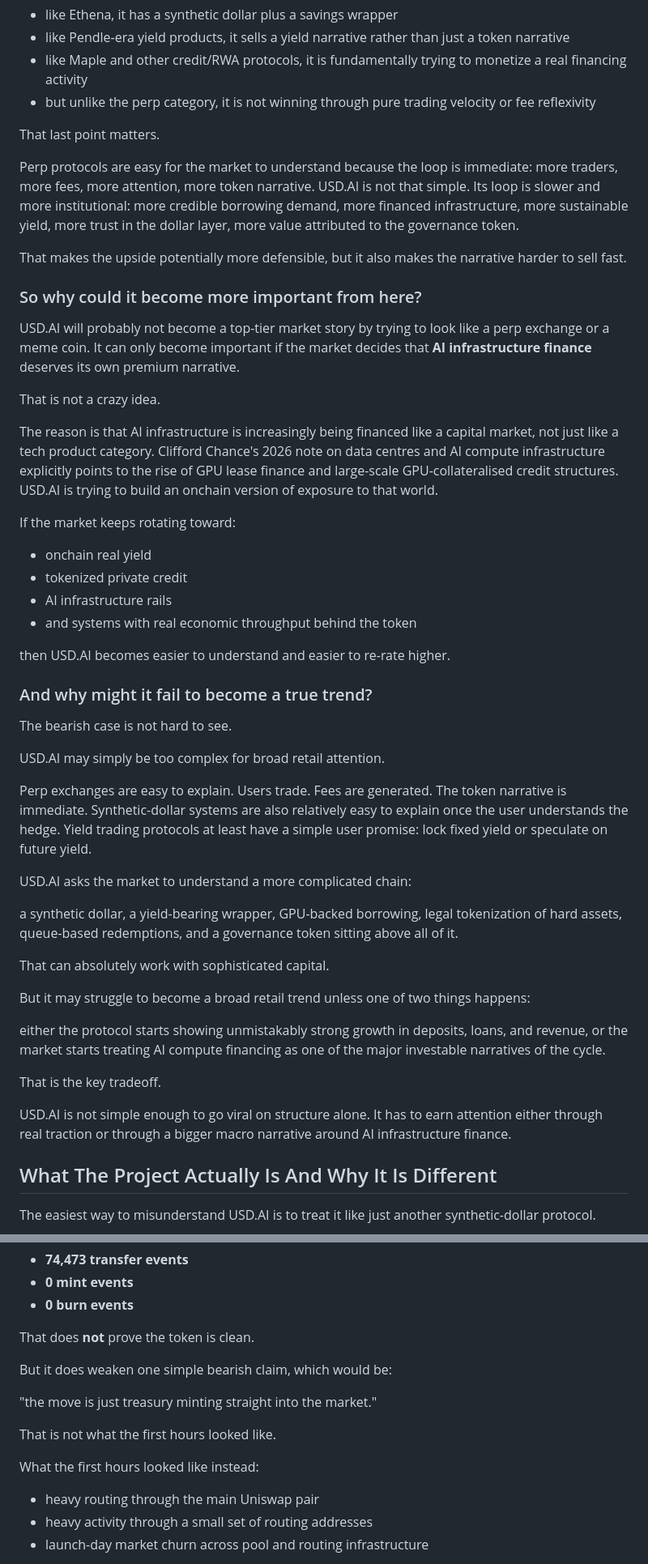
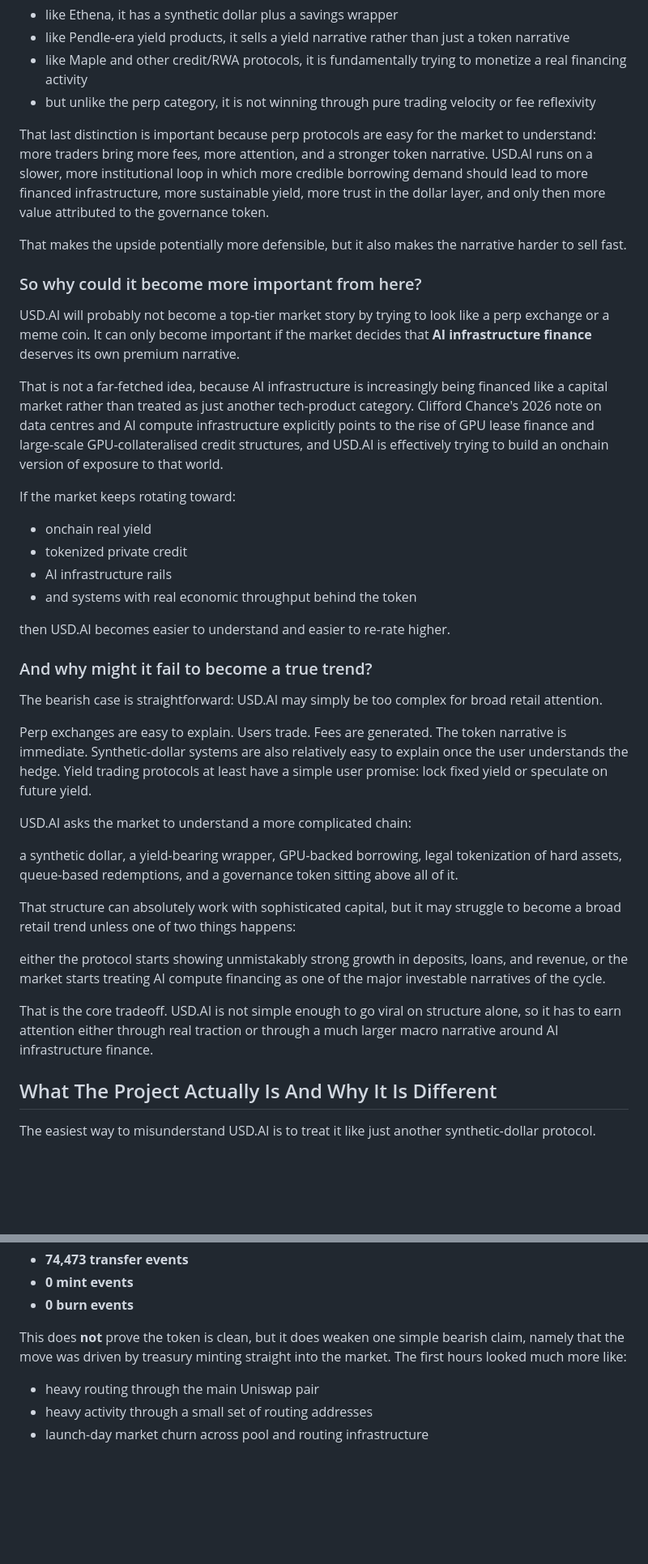
Before and after one commit to ThanaLamth/deep-research-coin, a Markdown page: research-output/usdai-why-pumping-will-it-keep-pumping-2026-04-22.md, 2 parts joined by grey strips. Shown at 81% size. Drawn GitHub-style; blank space fills up the shorter version.

Commit message:
Polish USD.AI article flow and reduce note-like phrasing

```diff
--- a/research-output/usdai-why-pumping-will-it-keep-pumping-2026-04-22.md
+++ b/research-output/usdai-why-pumping-will-it-keep-pumping-2026-04-22.md
@@ -140,9 +134,7 @@ It borrows one piece from each:
 - like Maple and other credit/RWA protocols, it is fundamentally trying to monetize a real financing activity
 - but unlike the perp category, it is not winning through pure trading velocity or fee reflexivity
 
-That last point matters.
-
-Perp protocols are easy for the market to understand because the loop is immediate: more traders, more fees, more attention, more token narrative. USD.AI is not that simple. Its loop is slower and more institutional: more credible borrowing demand, more financed infrastructure, more sustainable yield, more trust in the dollar layer, more value attributed to the governance token.
+That last distinction is important because perp protocols are easy for the market to understand: more traders bring more fees, more attention, and a stronger token narrative. USD.AI runs on a slower, more institutional loop in which more credible borrowing demand should lead to more financed infrastructure, more sustainable yield, more trust in the dollar layer, and only then more value attributed to the governance token.
 
 That makes the upside potentially more defensible, but it also makes the narrative harder to sell fast.
 
@@ -150,9 +142,7 @@ That makes the upside potentially more defensible, but it also makes the narrati
 
 USD.AI will probably not become a top-tier market story by trying to look like a perp exchange or a meme coin. It can only become important if the market decides that **AI infrastructure finance** deserves its own premium narrative.
 
-That is not a crazy idea.
-
-The reason is that AI infrastructure is increasingly being financed like a capital market, not just like a tech product category. Clifford Chance's 2026 note on data centres and AI compute infrastructure explicitly points to the rise of GPU lease finance and large-scale GPU-collateralised credit structures. USD.AI is trying to build an onchain version of exposure to that world.
+That is not a far-fetched idea, because AI infrastructure is increasingly being financed like a capital market rather than treated as just another tech-product category. Clifford Chance's 2026 note on data centres and AI compute infrastructure explicitly points to the rise of GPU lease finance and large-scale GPU-collateralised credit structures, and USD.AI is effectively trying to build an onchain version of exposure to that world.
 
 If the market keeps rotating toward:
 
@@ -165,9 +155,7 @@ then USD.AI becomes easier to understand and easier to re-rate higher.
 
 ### And why might it fail to become a true trend?
 
-The bearish case is not hard to see.
-
-USD.AI may simply be too complex for broad retail attention.
+The bearish case is straightforward: USD.AI may simply be too complex for broad retail attention.
 
 Perp exchanges are easy to explain. Users trade. Fees are generated. The token narrative is immediate. Synthetic-dollar systems are also relatively easy to explain once the user understands the hedge. Yield trading protocols at least have a simple user promise: lock fixed yield or speculate on future yield.
 
@@ -175,15 +163,11 @@ USD.AI asks the market to understand a more complicated chain:
 
 a synthetic dollar, a yield-bearing wrapper, GPU-backed borrowing, legal tokenization of hard assets, queue-based redemptions, and a governance token sitting above all of it.
 
-That can absolutely work with sophisticated capital.
-
-But it may struggle to become a broad retail trend unless one of two things happens:
+That structure can absolutely work with sophisticated capital, but it may struggle to become a broad retail trend unless one of two things happens:
 
 either the protocol starts showing unmistakably strong growth in deposits, loans, and revenue, or the market starts treating AI compute financing as one of the major investable narratives of the cycle.
 
-That is the key tradeoff.
-
-USD.AI is not simple enough to go viral on structure alone. It has to earn attention either through real traction or through a bigger macro narrative around AI infrastructure finance.
+That is the core tradeoff. USD.AI is not simple enough to go viral on structure alone, so it has to earn attention either through real traction or through a much larger macro narrative around AI infrastructure finance.
 
 ## What The Project Actually Is And Why It Is Different
 
@@ -504,15 +468,7 @@ From roughly **12:57 UTC to 15:43 UTC on April 21, 2026**, the contract showed:
 - **0 mint events**
 - **0 burn events**
 
-That does **not** prove the token is clean.
-
-But it does weaken one simple bearish claim, which would be:
-
-"the move is just treasury minting straight into the market."
-
-That is not what the first hours looked like.
-
-What the first hours looked like instead:
+This does **not** prove the token is clean, but it does weaken one simple bearish claim, namely that the move was driven by treasury minting straight into the market. The first hours looked much more like:
 
 - heavy routing through the main Uniswap pair
 - heavy activity through a small set of routing addresses
```
Also changed, not shown: other parts of research-output/usdai-why-pumping-will-it-keep-pumping-2026-04-22.md (+28 -68 lines).
